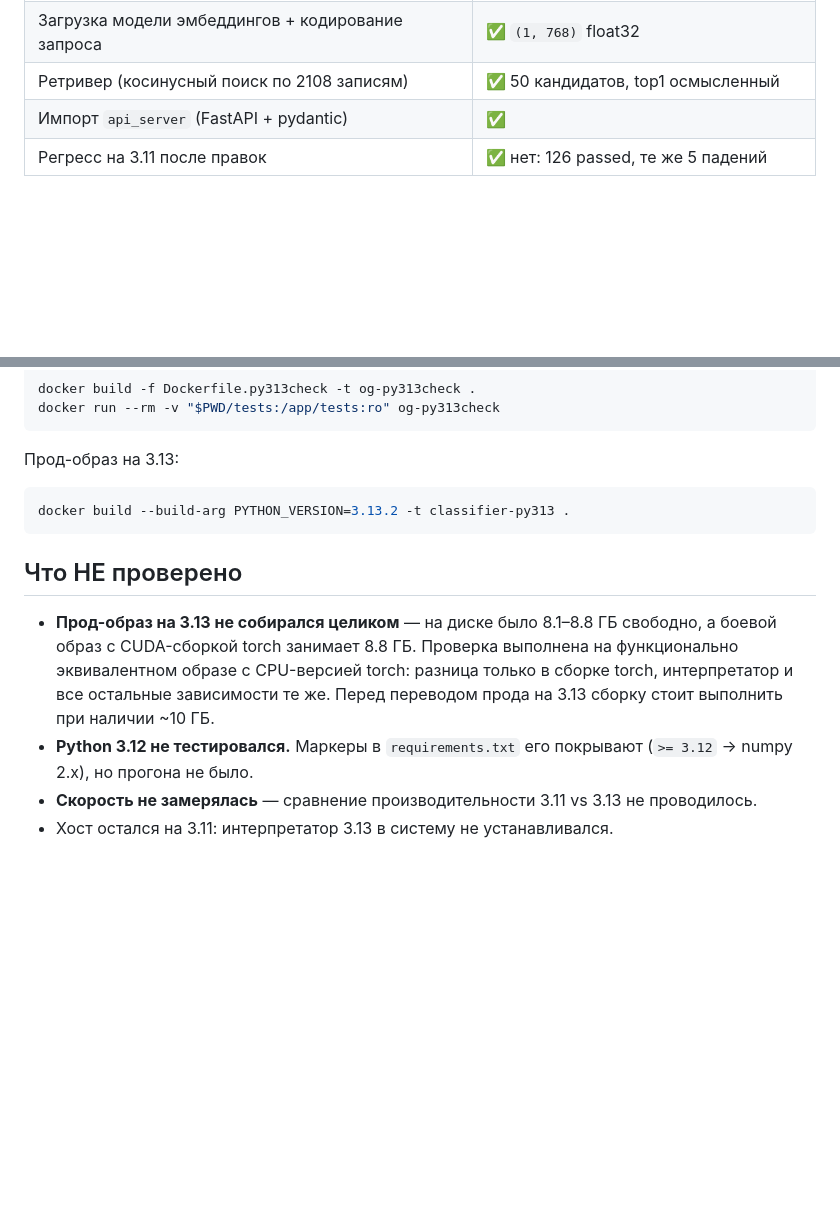
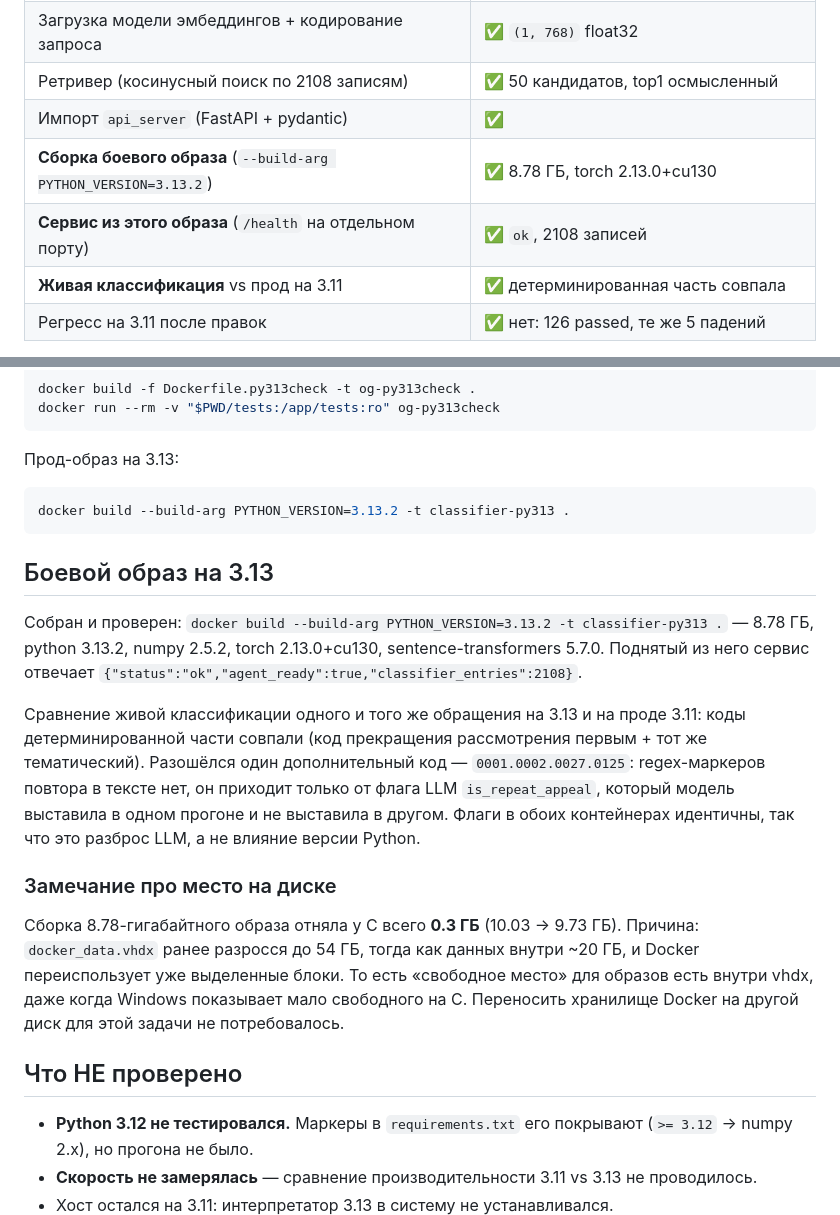
Before and after one commit to nikitakorotaevnikita-sudo/Class-OG-Final, a Markdown page: docs/python-3.13-compat.md, 2 parts joined by grey strips. Rendered like a GitHub page; blank space fills up the shorter version.

Commit message:
docs(compat): record the verified prod image build on 3.13.2
The full prod image builds via --build-arg PYTHON_VERSION=3.13.2 (8.78 GB,
torch 2.13.0+cu130) and serves /health correctly; live classification matches
3.11 on the deterministic part. Also notes that the build cost only 0.3 GB of
host disk because Docker reuses blocks already allocated inside its vhdx.

Co-Authored-By: Claude Opus 4.8 <noreply@anthropic.com>

````diff
--- a/docs/python-3.13-compat.md
+++ b/docs/python-3.13-compat.md
@@ -15,6 +15,9 @@
 | Загрузка модели эмбеддингов + кодирование запроса | ✅ `(1, 768)` float32 |
 | Ретривер (косинусный поиск по 2108 записям) | ✅ 50 кандидатов, top1 осмысленный |
 | Импорт `api_server` (FastAPI + pydantic) | ✅ |
+| **Сборка боевого образа** (`--build-arg PYTHON_VERSION=3.13.2`) | ✅ 8.78 ГБ, torch 2.13.0+cu130 |
+| **Сервис из этого образа** (`/health` на отдельном порту) | ✅ `ok`, 2108 записей |
+| **Живая классификация** vs прод на 3.11 | ✅ детерминированная часть совпала |
 | Регресс на 3.11 после правок | ✅ нет: 126 passed, те же 5 падений |
 
 Пять падающих тестов (`test_candidate_rerank` ×3, `test_strict_validation` ×2) —
@@ -88,12 +91,29 @@ docker run --rm -v "$PWD/tests:/app/tests:ro" og-py313check
 docker build --build-arg PYTHON_VERSION=3.13.2 -t classifier-py313 .
 ```
 
+## Боевой образ на 3.13
+
+Собран и проверен: `docker build --build-arg PYTHON_VERSION=3.13.2 -t classifier-py313 .`
+— 8.78 ГБ, python 3.13.2, numpy 2.5.2, torch 2.13.0+cu130, sentence-transformers 5.7.0.
+Поднятый из него сервис отвечает `{"status":"ok","agent_ready":true,"classifier_entries":2108}`.
+
+Сравнение живой классификации одного и того же обращения на 3.13 и на проде 3.11: коды
+детерминированной части совпали (код прекращения рассмотрения первым + тот же тематический).
+Разошёлся один дополнительный код — `0001.0002.0027.0125`: regex-маркеров повтора в тексте нет,
+он приходит только от флага LLM `is_repeat_appeal`, который модель выставила в одном прогоне и не
+выставила в другом. Флаги в обоих контейнерах идентичны, так что это разброс LLM, а не влияние
+версии Python.
+
+### Замечание про место на диске
+
+Сборка 8.78-гигабайтного образа отняла у C всего **0.3 ГБ** (10.03 → 9.73 ГБ). Причина:
+`docker_data.vhdx` ранее разросся до 54 ГБ, тогда как данных внутри ~20 ГБ, и Docker
+переиспользует уже выделенные блоки. То есть «свободное место» для образов есть внутри vhdx,
+даже когда Windows показывает мало свободного на C. Переносить хранилище Docker на другой диск
+для этой задачи не потребовалось.
+
 ## Что НЕ проверено
 
-- **Прод-образ на 3.13 не собирался целиком** — на диске было 8.1–8.8 ГБ свободно, а боевой
-  образ с CUDA-сборкой torch занимает 8.8 ГБ. Проверка выполнена на функционально эквивалентном
-  образе с CPU-версией torch: разница только в сборке torch, интерпретатор и все остальные
-  зависимости те же. Перед переводом прода на 3.13 сборку стоит выполнить при наличии ~10 ГБ.
 - **Python 3.12 не тестировался.** Маркеры в `requirements.txt` его покрывают
   (`>= 3.12` → numpy 2.x), но прогона не было.
 - **Скорость не замерялась** — сравнение производительности 3.11 vs 3.13 не проводилось.
````
